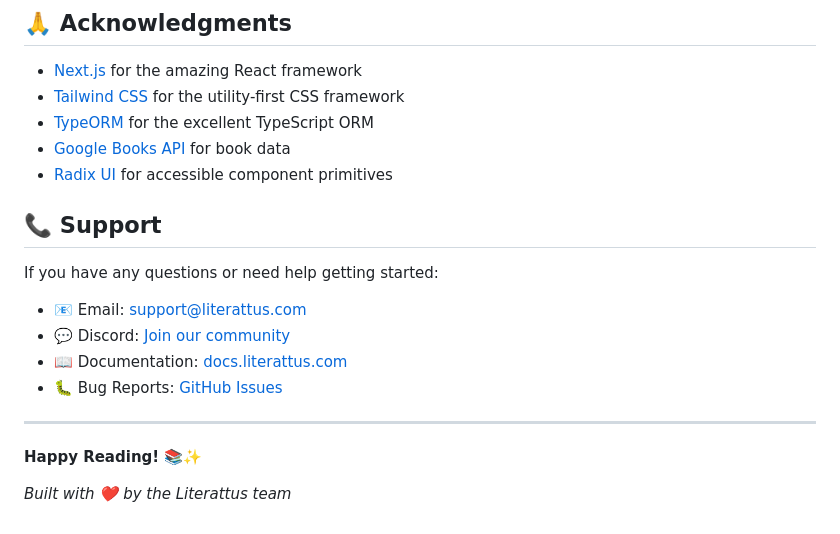
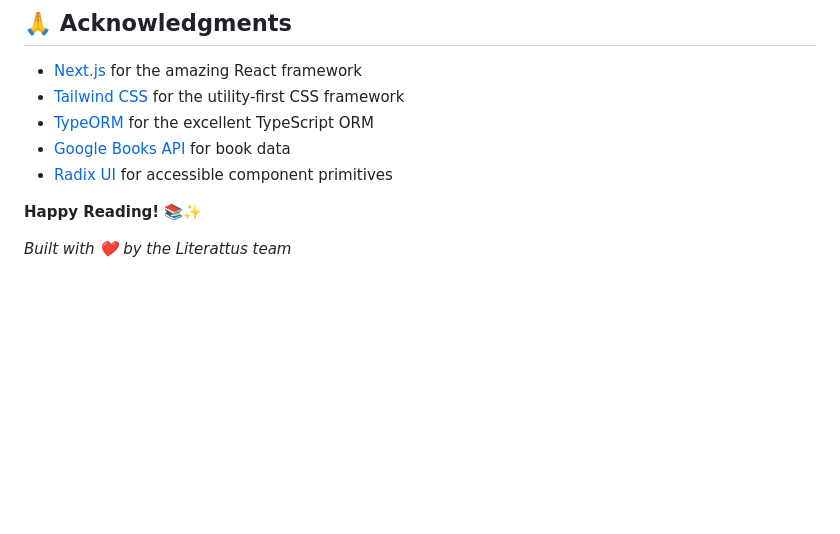
Before and after one commit to nelcostaa/Literattus, a Markdown page: README.md, the part around the change. Rendered like a GitHub page; blank space fills up the shorter version.

Commit message:
update: remove support section of readme

```diff
--- a/README.md
+++ b/README.md
@@ -299,17 +299,6 @@ This project is licensed under the MIT License - see the [LICENSE](LICENSE) file
 - [Google Books API](https://developers.google.com/books) for book data
 - [Radix UI](https://www.radix-ui.com/) for accessible component primitives
 
-## 📞 Support
-
-If you have any questions or need help getting started:
-
-- 📧 Email: support@literattus.com
-- 💬 Discord: [Join our community](https://discord.gg/literattus)
-- 📖 Documentation: [docs.literattus.com](https://docs.literattus.com)
-- 🐛 Bug Reports: [GitHub Issues](https://github.com/your-username/literattus/issues)
-
----
-
 **Happy Reading! 📚✨**
 
 *Built with ❤️ by the Literattus team*
```
